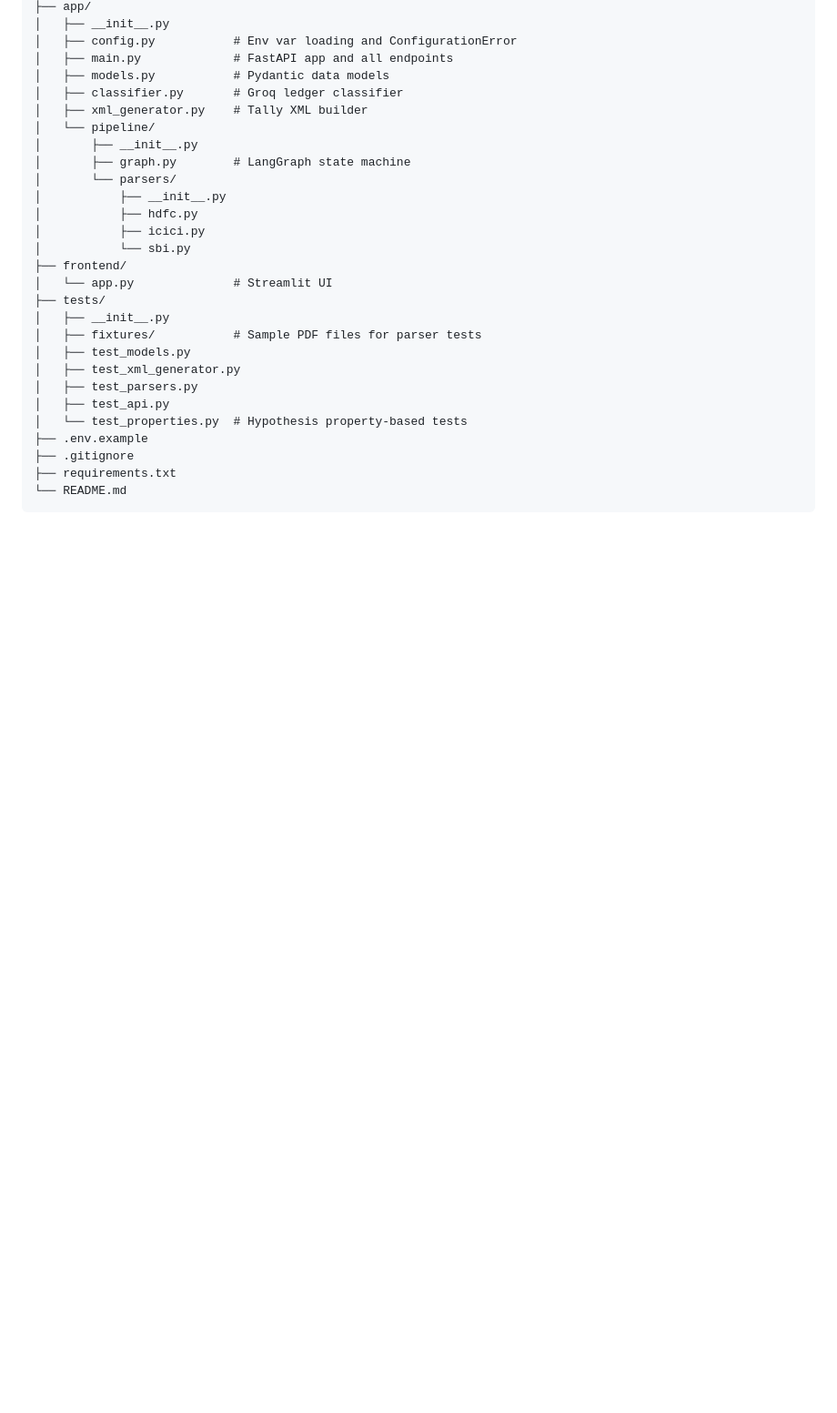
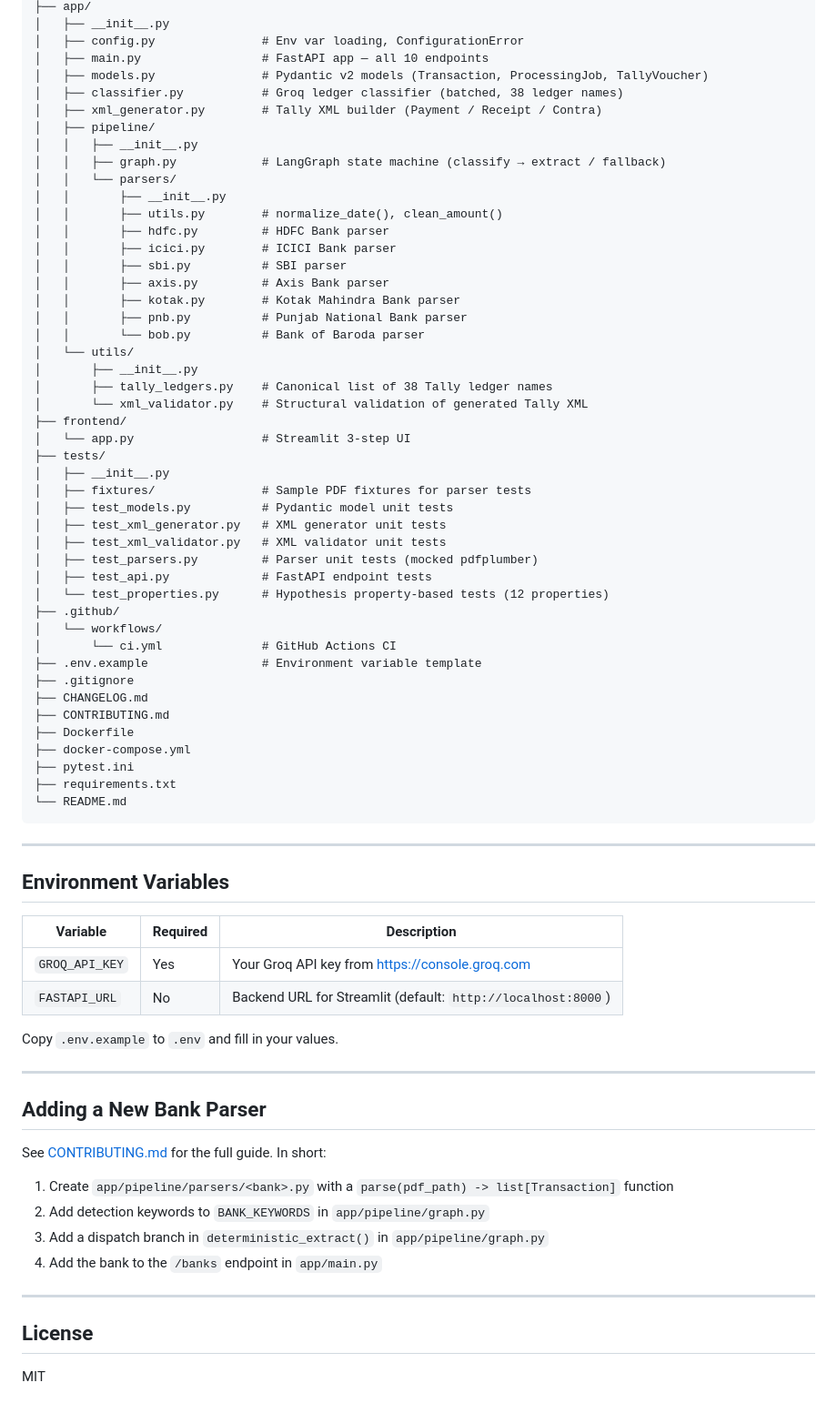
Before and after one commit to jishanahmed-shaikh/bally-ai, a Markdown page: README.md, the part around one of its changes. Shown at 91% size. GitHub-like rendering; blank space fills up the shorter version.

````diff
--- a/README.md
+++ b/README.md
@@ -83,30 +156,76 @@ bank-statement-tally-converter/
 ├── app/
 │   ├── __init__.py
-│   ├── config.py           # Env var loading and ConfigurationError
-│   ├── main.py             # FastAPI app and all endpoints
-│   ├── models.py           # Pydantic data models
-│   ├── classifier.py       # Groq ledger classifier
-│   ├── xml_generator.py    # Tally XML builder
-│   └── pipeline/
+│   ├── config.py               # Env var loading, ConfigurationError
+│   ├── main.py                 # FastAPI app — all 10 endpoints
+│   ├── models.py               # Pydantic v2 models (Transaction, ProcessingJob, TallyVoucher)
+│   ├── classifier.py           # Groq ledger classifier (batched, 38 ledger names)
+│   ├── xml_generator.py        # Tally XML builder (Payment / Receipt / Contra)
+│   ├── pipeline/
+│   │   ├── __init__.py
+│   │   ├── graph.py            # LangGraph state machine (classify → extract / fallback)
+│   │   └── parsers/
+│   │       ├── __init__.py
+│   │       ├── utils.py        # normalize_date(), clean_amount()
+│   │       ├── hdfc.py         # HDFC Bank parser
+│   │       ├── icici.py        # ICICI Bank parser
+│   │       ├── sbi.py          # SBI parser
+│   │       ├── axis.py         # Axis Bank parser
+│   │       ├── kotak.py        # Kotak Mahindra Bank parser
+│   │       ├── pnb.py          # Punjab National Bank parser
+│   │       └── bob.py          # Bank of Baroda parser
+│   └── utils/
 │       ├── __init__.py
-│       ├── graph.py        # LangGraph state machine
-│       └── parsers/
-│           ├── __init__.py
-│           ├── hdfc.py
-│           ├── icici.py
-│           └── sbi.py
+│       ├── tally_ledgers.py    # Canonical list of 38 Tally ledger names
+│       └── xml_validator.py    # Structural validation of generated Tally XML
 ├── frontend/
-│   └── app.py              # Streamlit UI
+│   └── app.py                  # Streamlit 3-step UI
 ├── tests/
 │   ├── __init__.py
-│   ├── fixtures/           # Sample PDF files for parser tests
-│   ├── test_models.py
-│   ├── test_xml_generator.py
-│   ├── test_parsers.py
-│   ├── test_api.py
-│   └── test_properties.py  # Hypothesis property-based tests
-├── .env.example
+│   ├── fixtures/               # Sample PDF fixtures for parser tests
+│   ├── test_models.py          # Pydantic model unit tests
+│   ├── test_xml_generator.py   # XML generator unit tests
+│   ├── test_xml_validator.py   # XML validator unit tests
+│   ├── test_parsers.py         # Parser unit tests (mocked pdfplumber)
+│   ├── test_api.py             # FastAPI endpoint tests
+│   └── test_properties.py      # Hypothesis property-based tests (12 properties)
+├── .github/
+│   └── workflows/
+│       └── ci.yml              # GitHub Actions CI
+├── .env.example                # Environment variable template
 ├── .gitignore
+├── CHANGELOG.md
+├── CONTRIBUTING.md
+├── Dockerfile
+├── docker-compose.yml
+├── pytest.ini
 ├── requirements.txt
 └── README.md
 ```
+
+---
+
+## Environment Variables
+
+| Variable | Required | Description |
+|---|---|---|
+| `GROQ_API_KEY` | Yes | Your Groq API key from https://console.groq.com |
+| `FASTAPI_URL` | No | Backend URL for Streamlit (default: `http://localhost:8000`) |
+
+Copy `.env.example` to `.env` and fill in your values.
+
+---
+
+## Adding a New Bank Parser
+
+See [CONTRIBUTING.md](CONTRIBUTING.md) for the full guide. In short:
+
+1. Create `app/pipeline/parsers/<bank>.py` with a `parse(pdf_path) -> list[Transaction]` function
+2. Add detection keywords to `BANK_KEYWORDS` in `app/pipeline/graph.py`
+3. Add a dispatch branch in `deterministic_extract()` in `app/pipeline/graph.py`
+4. Add the bank to the `/banks` endpoint in `app/main.py`
+
+---
+
+## License
+
+MIT
````
Also changed, not shown: other parts of README.md (+96 -23 lines).
